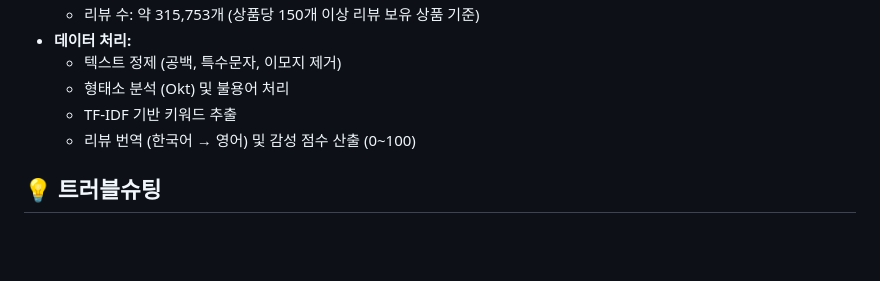
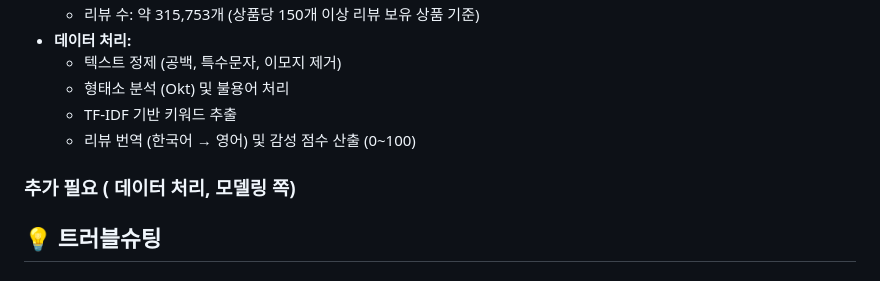
Before and after one commit to munhyu/mueossa-repo, a Markdown page: README.md, the part around the change. Drawn GitHub-style; blank space fills up the shorter version.

```diff
--- a/README.md
+++ b/README.md
@@ -117,6 +117,8 @@
     * TF-IDF 기반 키워드 추출
     * 리뷰 번역 (한국어 → 영어) 및 감성 점수 산출 (0~100)
 
+### 추가 필요 ( 데이터 처리, 모델링 쪽)
+
 ## 💡 트러블슈팅
 
 ### 📍 문제 A. 데이터 수집 과정
```
